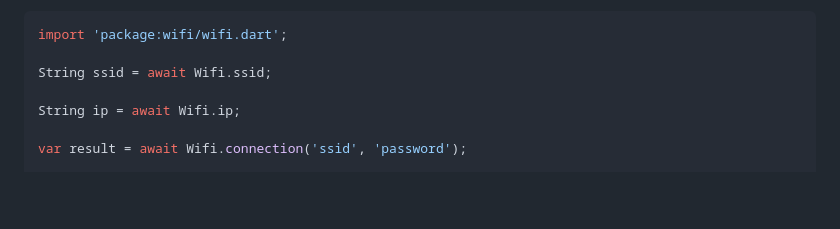
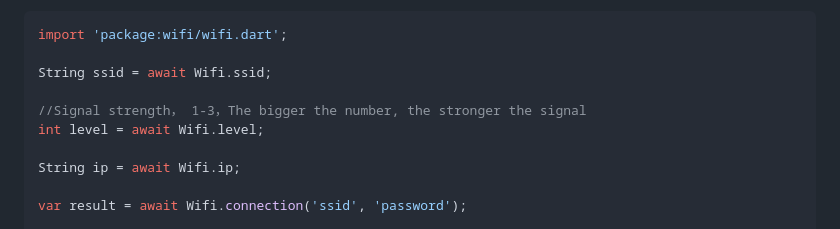
Before and after one commit to once10301/wifi, a Markdown page: README.md, the part around the change. Rendered like a GitHub page; blank space fills up the shorter version.

Commit message:
add signal strength

```diff
--- a/README.md
+++ b/README.md
@@ -14,6 +14,9 @@ Sample usage to check current status:
 import 'package:wifi/wifi.dart';
 
 String ssid = await Wifi.ssid;
+
+//Signal strength， 1-3，The bigger the number, the stronger the signal
+int level = await Wifi.level;
 
 String ip = await Wifi.ip;
 
```
Also changed, not shown: example/images/wifi1.png (added), example/images/wifi2.png (added), example/images/wifi3.png (added), 9 other files.
